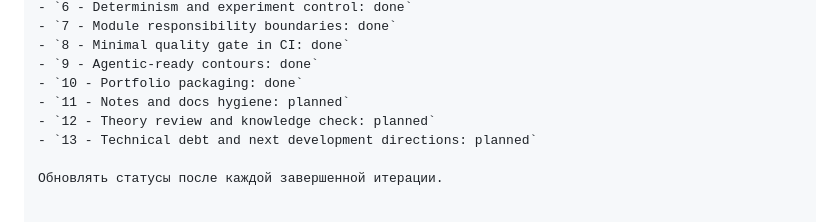
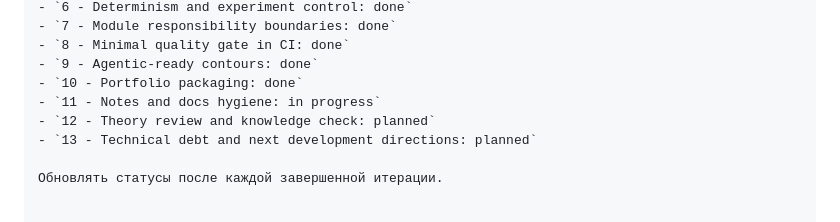
Before and after one commit to RenatZahar/trade_app, a Markdown page: docs/junior_plus_program.md, the part around the change. GitHub-like rendering.

Commit message:
Start iteration 11 docs hygiene

```diff
--- a/docs/junior_plus_program.md
+++ b/docs/junior_plus_program.md
@@ -324,7 +324,7 @@
 - `8 - Minimal quality gate in CI: done`
 - `9 - Agentic-ready contours: done`
 - `10 - Portfolio packaging: done`
-- `11 - Notes and docs hygiene: planned`
+- `11 - Notes and docs hygiene: in progress`
 - `12 - Theory review and knowledge check: planned`
 - `13 - Technical debt and next development directions: planned`
 
```
Also changed, not shown: docs/iterations/iteration_11.md (added, +156 -0 lines).
